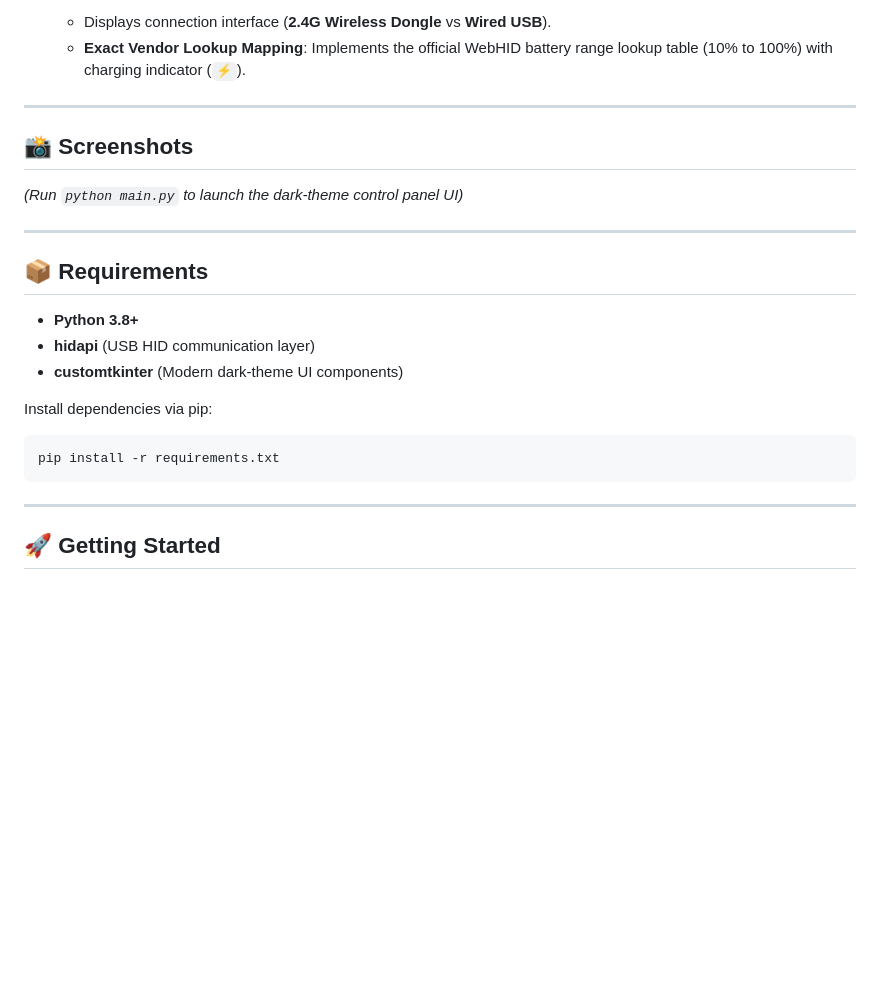
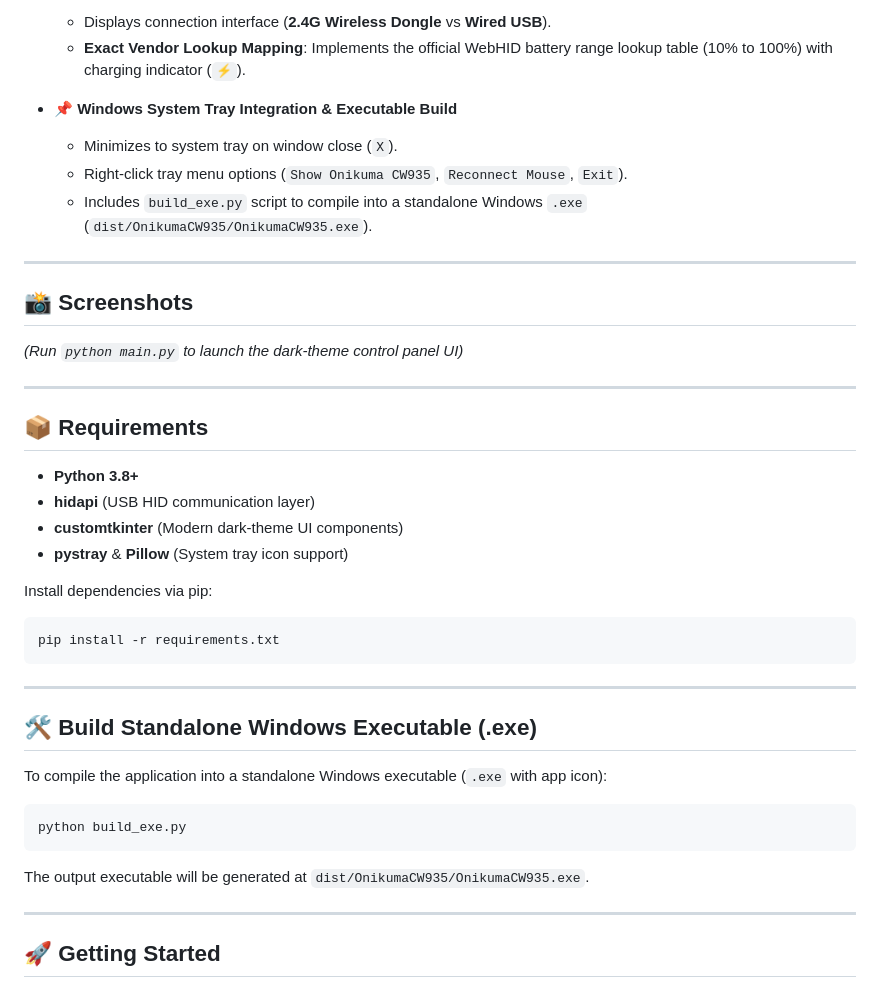
Before and after one commit to BloodCorrupt/OpenOnikumaMouse, a Markdown page: README.md, the part around one of its changes. Rendered like a GitHub page; blank space fills up the shorter version.

Commit message:
Fix tab overlap rendering, add system tray icon integration, and add PyInstaller build_exe.py

````diff
--- a/README.md
+++ b/README.md
@@ -25,6 +25,10 @@ Reverse-engineered directly from the vendor's official WebHID application protoc
 - **🔋 Vendor-Accurate Battery Meter & Connection Mode**
   - Displays connection interface (**2.4G Wireless Dongle** vs **Wired USB**).
   - **Exact Vendor Lookup Mapping**: Implements the official WebHID battery range lookup table (10% to 100%) with charging indicator (`⚡`).
+- **📌 Windows System Tray Integration & Executable Build**
+  - Minimizes to system tray on window close (`X`).
+  - Right-click tray menu options (`Show Onikuma CW935`, `Reconnect Mouse`, `Exit`).
+  - Includes `build_exe.py` script to compile into a standalone Windows `.exe` (`dist/OnikumaCW935/OnikumaCW935.exe`).
 
 ---
 
@@ -39,11 +43,23 @@ Reverse-engineered directly from the vendor's official WebHID application protoc
 - **Python 3.8+**
 - **hidapi** (USB HID communication layer)
 - **customtkinter** (Modern dark-theme UI components)
+- **pystray** & **Pillow** (System tray icon support)
 
 Install dependencies via pip:
 ```bash
 pip install -r requirements.txt
 ```
+
+---
+
+## 🛠️ Build Standalone Windows Executable (.exe)
+
+To compile the application into a standalone Windows executable (`.exe` with app icon):
+
+```bash
+python build_exe.py
+```
+The output executable will be generated at `dist/OnikumaCW935/OnikumaCW935.exe`.
 
 ---
 
````
Also changed, not shown: other parts of README.md (+1 -0 lines), assets/icon.png (added), 4 other files.
